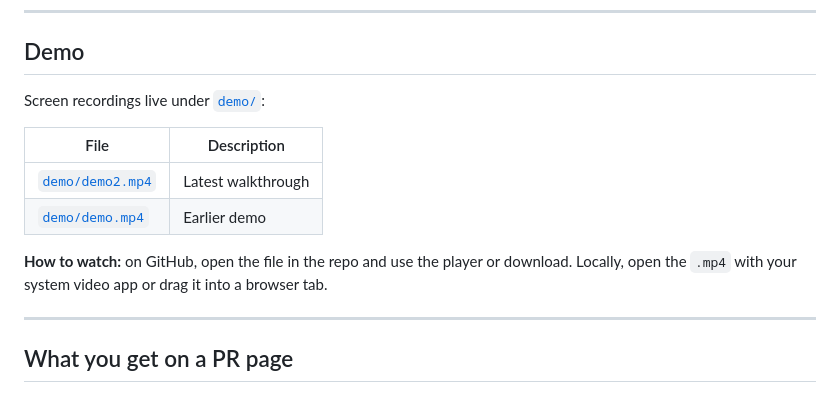
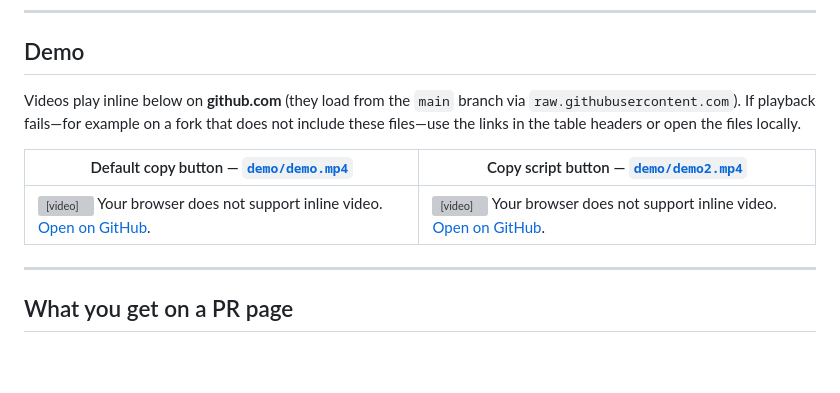
Before and after one commit to hungvu193/ghOCD, a Markdown page: README.md, the part around the change. Rendered like a GitHub page; blank space fills up the shorter version; grey boxes are pictures that could not be loaded.

Commit message:
Update readme + demo

```diff
--- a/README.md
+++ b/README.md
@@ -8,14 +8,11 @@ Browsers cannot run `git` directly, so **one-click checkout** uses a tiny **loca
 
 ## Demo
 
-Screen recordings live under [`demo/`](demo/):
+Videos play inline below on **github.com** (they load from the `main` branch via `raw.githubusercontent.com`). If playback fails—for example on a fork that does not include these files—use the links in the table headers or open the files locally.
 
-| File | Description |
-|------|-------------|
-| [`demo/demo2.mp4`](demo/demo2.mp4) | Latest walkthrough |
-| [`demo/demo.mp4`](demo/demo.mp4) | Earlier demo |
-
-**How to watch:** on GitHub, open the file in the repo and use the player or download. Locally, open the `.mp4` with your system video app or drag it into a browser tab.
+| Default copy button — [`demo/demo.mp4`](demo/demo.mp4) | Copy script button — [`demo/demo2.mp4`](demo/demo2.mp4) |
+| --- | --- |
+| <video controls playsinline width="100%" style="max-width:420px;border-radius:8px;background:#0d1117;display:block;margin:0 auto"> <source src="https://raw.githubusercontent.com/hungvu193/ghOCD/main/demo/demo.mp4" type="video/mp4"> Your browser does not support inline video. <a href="https://github.com/hungvu193/ghOCD/blob/main/demo/demo.mp4">Open on GitHub</a>. </video> | <video controls playsinline width="100%" style="max-width:420px;border-radius:8px;background:#0d1117;display:block;margin:0 auto"> <source src="https://raw.githubusercontent.com/hungvu193/ghOCD/main/demo/demo2.mp4" type="video/mp4"> Your browser does not support inline video. <a href="https://github.com/hungvu193/ghOCD/blob/main/demo/demo2.mp4">Open on GitHub</a>. </video> |
 
 ---
 
```
